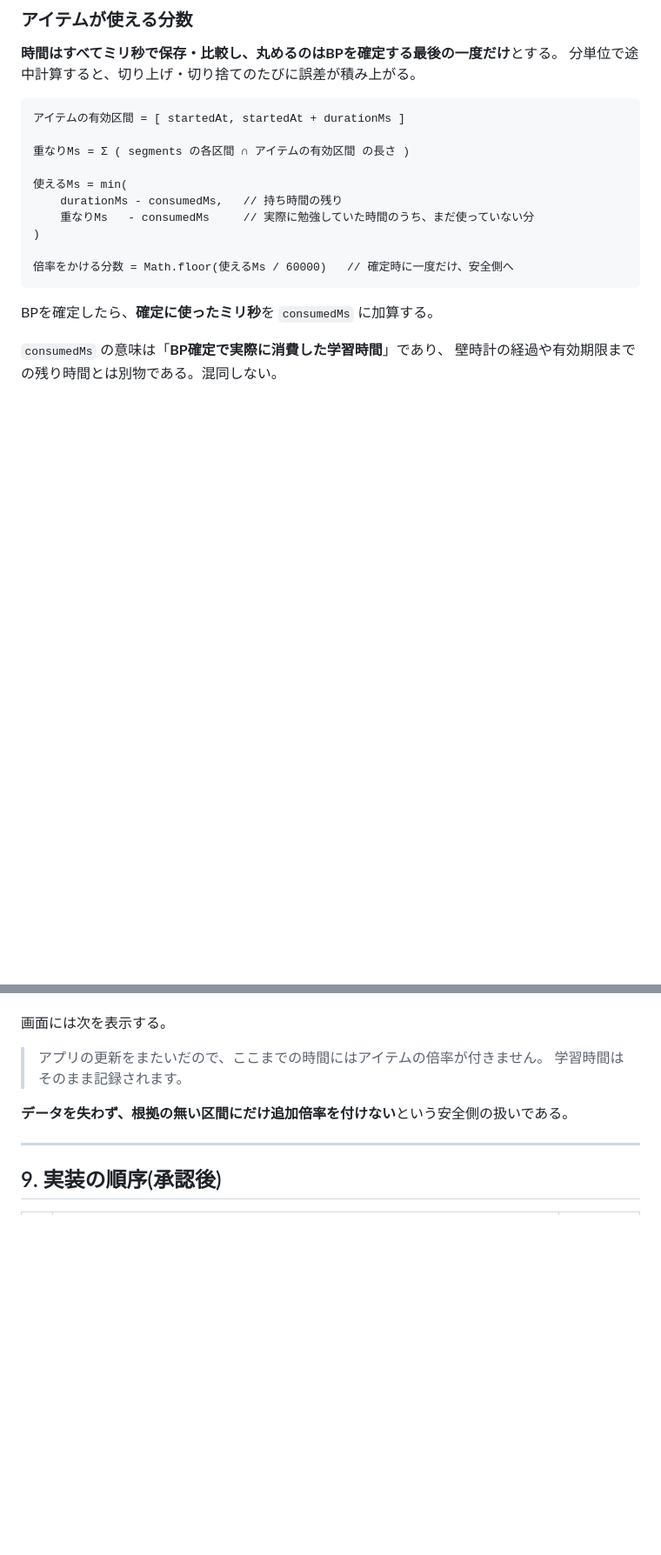
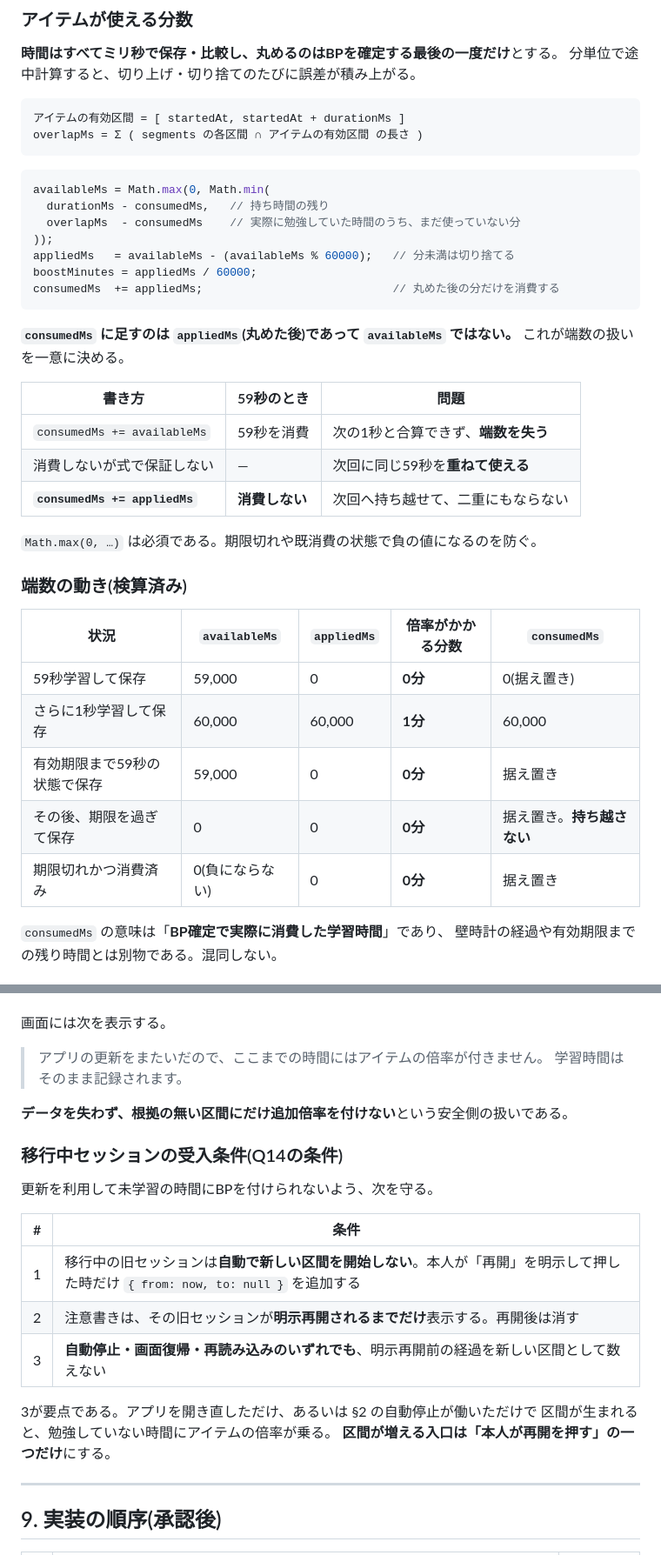
Before and after one commit to arumat-ken/ibuki-study-beat, a Markdown page: docs/design/APP-440_DESIGN.md, 2 parts joined by grey strips. Shown at 87% size. Rendered like a GitHub page; blank space fills up the shorter version.

````diff
--- a/docs/design/APP-440_DESIGN.md
+++ b/docs/design/APP-440_DESIGN.md
@@ -290,18 +290,39 @@ state.activeSession = {
 
 ```
 アイテムの有効区間 = [ startedAt, startedAt + durationMs ]
-
-重なりMs = Σ ( segments の各区間 ∩ アイテムの有効区間 の長さ )
-
-使えるMs = min(
-    durationMs - consumedMs,   // 持ち時間の残り
-    重なりMs   - consumedMs     // 実際に勉強していた時間のうち、まだ使っていない分
-)
-
-倍率をかける分数 = Math.floor(使えるMs / 60000)   // 確定時に一度だけ、安全側へ
+overlapMs = Σ ( segments の各区間 ∩ アイテムの有効区間 の長さ )
 ```
 
-BPを確定したら、**確定に使ったミリ秒**を `consumedMs` に加算する。
+```js
+availableMs = Math.max(0, Math.min(
+  durationMs - consumedMs,   // 持ち時間の残り
+  overlapMs  - consumedMs    // 実際に勉強していた時間のうち、まだ使っていない分
+));
+appliedMs   = availableMs - (availableMs % 60000);   // 分未満は切り捨てる
+boostMinutes = appliedMs / 60000;
+consumedMs  += appliedMs;                            // 丸めた後の分だけを消費する
+```
+
+**`consumedMs` に足すのは `appliedMs`(丸めた後)であって `availableMs` ではない。**
+これが端数の扱いを一意に決める。
+
+| 書き方 | 59秒のとき | 問題 |
+|---|---|---|
+| `consumedMs += availableMs` | 59秒を消費 | 次の1秒と合算できず、**端数を失う** |
+| 消費しないが式で保証しない | — | 次回に同じ59秒を**重ねて使える** |
+| **`consumedMs += appliedMs`** | **消費しない** | 次回へ持ち越せて、二重にもならない |
+
+`Math.max(0, …)` は必須である。期限切れや既消費の状態で負の値になるのを防ぐ。
+
+### 端数の動き(検算済み)
+
+| 状況 | `availableMs` | `appliedMs` | 倍率がかかる分数 | `consumedMs` |
+|---|---|---|---|---|
+| 59秒学習して保存 | 59,000 | 0 | **0分** | 0(据え置き) |
+| さらに1秒学習して保存 | 60,000 | 60,000 | **1分** | 60,000 |
+| 有効期限まで59秒の状態で保存 | 59,000 | 0 | **0分** | 据え置き |
+| その後、期限を過ぎて保存 | 0 | 0 | **0分** | 据え置き。**持ち越さない** |
+| 期限切れかつ消費済み | 0(負にならない) | 0 | **0分** | 据え置き |
 
 `consumedMs` の意味は「**BP確定で実際に消費した学習時間**」であり、
 壁時計の経過や有効期限までの残り時間とは別物である。混同しない。
@@ -798,6 +820,20 @@ var durationMs = ITEM_DURATION_MS[old.itemId];        // 30分 / 60分 などの
 
 **データを失わず、根拠の無い区間にだけ追加倍率を付けない**という安全側の扱いである。
 
+### 移行中セッションの受入条件(Q14の条件)
+
+更新を利用して未学習の時間にBPを付けられないよう、次を守る。
+
+| # | 条件 |
+|---|---|
+| 1 | 移行中の旧セッションは**自動で新しい区間を開始しない**。本人が「再開」を明示して押した時だけ `{ from: now, to: null }` を追加する |
+| 2 | 注意書きは、その旧セッションが**明示再開されるまでだけ**表示する。再開後は消す |
+| 3 | **自動停止・画面復帰・再読み込みのいずれでも**、明示再開前の経過を新しい区間として数えない |
+
+3が要点である。アプリを開き直しただけ、あるいは §2 の自動停止が働いただけで
+区間が生まれると、勉強していない時間にアイテムの倍率が乗る。
+**区間が増える入口は「本人が再開を押す」の一つだけ**にする。
+
 ---
 
 ## 9. 実装の順序(承認後)
````
Also changed, not shown: other parts of docs/design/APP-440_DESIGN.md (+49 -9 lines).
